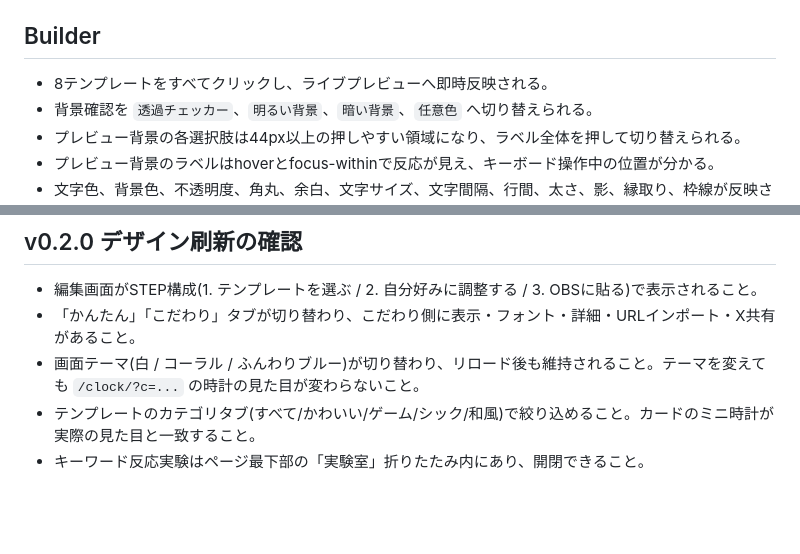
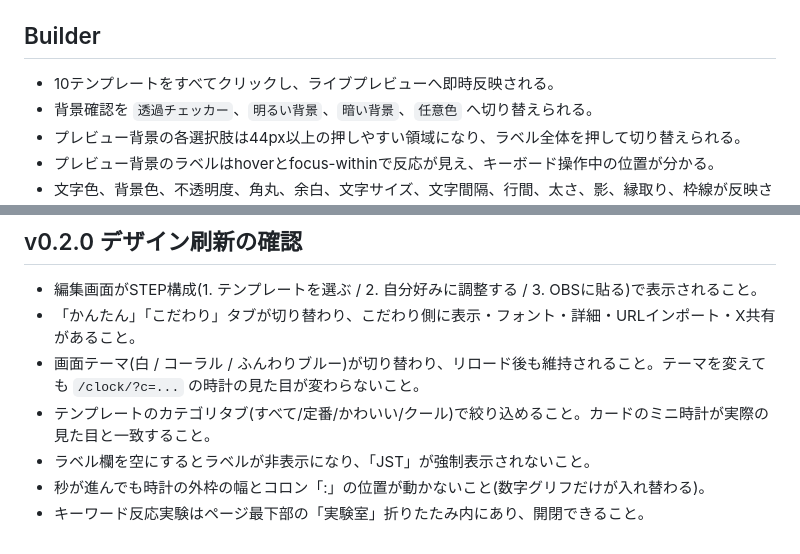
Before and after one commit to h8nc4y/obs-clock-overlay-builder, a Markdown page: docs/manual-qa.md, 2 parts joined by grey strips. Drawn GitHub-style; blank space fills up the shorter version.

```diff
--- a/docs/manual-qa.md
+++ b/docs/manual-qa.md
@@ -11,7 +11,7 @@
 
 ## Builder
 
-- 8テンプレートをすべてクリックし、ライブプレビューへ即時反映される。
+- 10テンプレートをすべてクリックし、ライブプレビューへ即時反映される。
 - 背景確認を `透過チェッカー`、`明るい背景`、`暗い背景`、`任意色` へ切り替えられる。
 - プレビュー背景の各選択肢は44px以上の押しやすい領域になり、ラベル全体を押して切り替えられる。
 - プレビュー背景のラベルはhoverとfocus-withinで反応が見え、キーボード操作中の位置が分かる。
@@ -252,5 +252,7 @@ Cloudflare Freeまたは既存契約内で、obs-clock-overlay-builder の stagi
 - 編集画面がSTEP構成(1. テンプレートを選ぶ / 2. 自分好みに調整する / 3. OBSに貼る)で表示されること。
 - 「かんたん」「こだわり」タブが切り替わり、こだわり側に表示・フォント・詳細・URLインポート・X共有があること。
 - 画面テーマ(白 / コーラル / ふんわりブルー)が切り替わり、リロード後も維持されること。テーマを変えても `/clock/?c=...` の時計の見た目が変わらないこと。
-- テンプレートのカテゴリタブ(すべて/かわいい/ゲーム/シック/和風)で絞り込めること。カードのミニ時計が実際の見た目と一致すること。
+- テンプレートのカテゴリタブ(すべて/定番/かわいい/クール)で絞り込めること。カードのミニ時計が実際の見た目と一致すること。
+- ラベル欄を空にするとラベルが非表示になり、「JST」が強制表示されないこと。
+- 秒が進んでも時計の外枠の幅とコロン「:」の位置が動かないこと(数字グリフだけが入れ替わる)。
 - キーワード反応実験はページ最下部の「実験室」折りたたみ内にあり、開閉できること。
```
Also changed, not shown: CHANGELOG.md (+15 -0 lines), README.md (+1 -1 lines), docs/assets/editor-preview.png, 2 other files.
